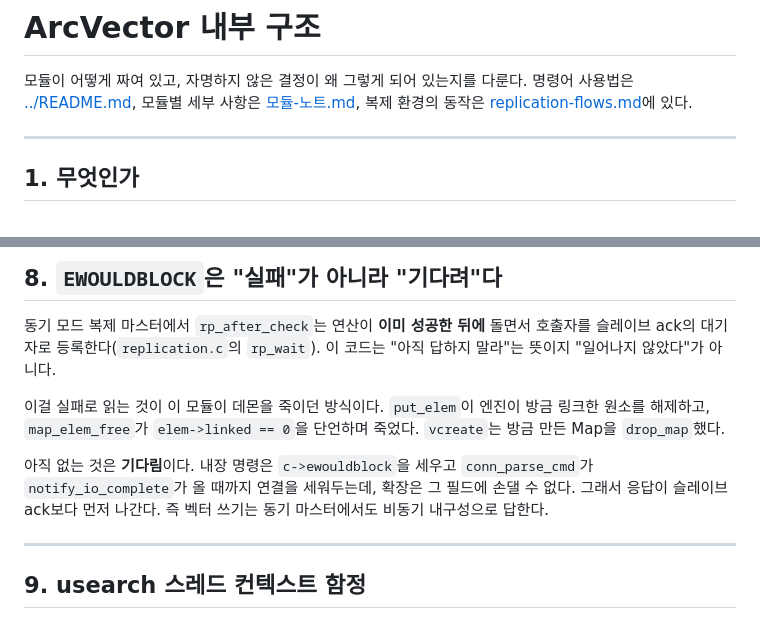
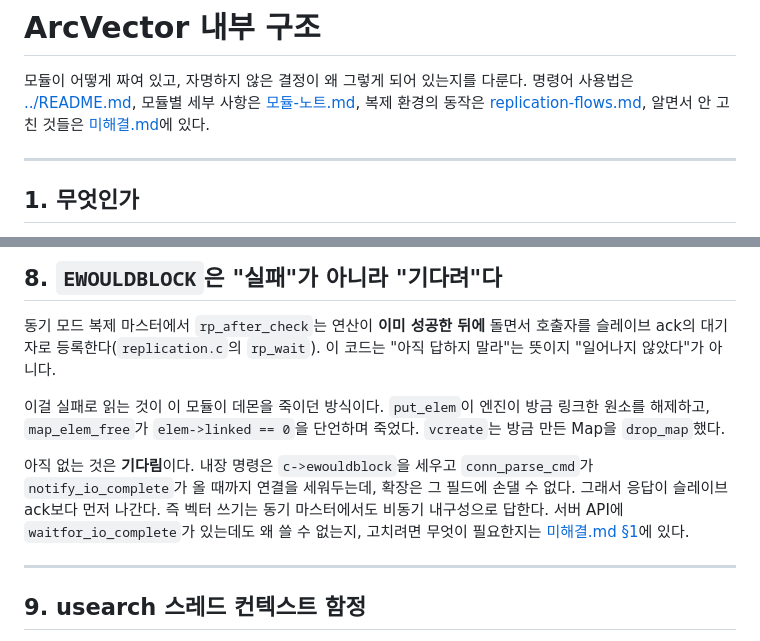
Before and after one commit to ing-eoking/ArcVector, a Markdown page: docs/내부구조.md, 2 parts joined by grey strips. GitHub-like rendering.

```diff
--- a/docs/내부구조.md
+++ b/docs/내부구조.md
@@ -3,7 +3,8 @@
 모듈이 어떻게 짜여 있고, 자명하지 않은 결정이 왜 그렇게 되어 있는지를 다룬다.
 명령어 사용법은 [../README.md](../README.md), 모듈별 세부 사항은
 [모듈-노트.md](모듈-노트.md), 복제 환경의 동작은
-[replication-flows.md](replication-flows.md)에 있다.
+[replication-flows.md](replication-flows.md), 알면서 안 고친 것들은
+[미해결.md](미해결.md)에 있다.
 
 ---
 
@@ -338,7 +339,8 @@ EE에는 없다), `configure`가 나머지를 정한다(`ENABLE_REPLICATION`이
 아직 없는 것은 **기다림**이다. 내장 명령은 `c->ewouldblock`을 세우고 `conn_parse_cmd`가
 `notify_io_complete`가 올 때까지 연결을 세워두는데, 확장은 그 필드에 손댈 수 없다.
 그래서 응답이 슬레이브 ack보다 먼저 나간다. 즉 벡터 쓰기는 동기 마스터에서도 비동기
-내구성으로 답한다.
+내구성으로 답한다. 서버 API에 `waitfor_io_complete`가 있는데도 왜 쓸 수 없는지, 고치려면
+무엇이 필요한지는 [미해결.md §1](미해결.md)에 있다.
 
 ---
 
```
Also changed, not shown: README.md (+1 -1 lines), docs/미해결.md (added, +123 -0 lines).
